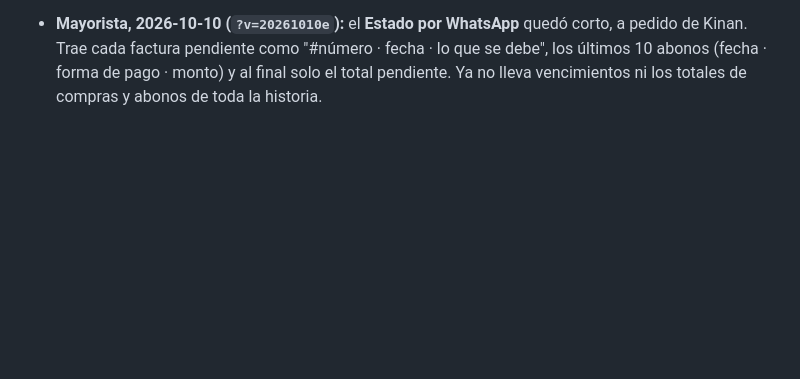
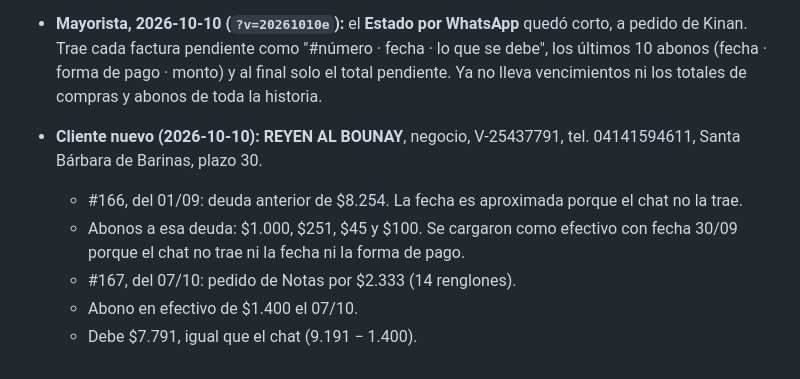
Before and after one commit to kianslikah/cxc-yumana, a Markdown page: docs/HISTORIAL.md, the part around the change. Rendered like a GitHub page; blank space fills up the shorter version.

Commit message:
Historial: cliente REYEN AL BOUNAY cargado en el mayorista
Co-Authored-By: Claude Opus 5.5 <noreply@anthropic.com>
Claude-Session: https://claude.ai/code/session_013iD2YJHAx9eET6AMiNiUFM

```diff
--- a/docs/HISTORIAL.md
+++ b/docs/HISTORIAL.md
@@ -128,3 +128,9 @@ Detalle de lo que ya está hecho. El CLAUDE.md solo guarda las reglas; consultar
   - **Cómo se sabe qué abono pagó qué factura:** la base no lo guarda. `repartoAbonos` reparte los abonos del más viejo al más nuevo entre las facturas de la más vieja a la más nueva, en centavos, y da exactamente el `monto_pagado` de cada factura (probado con 50 facturas y 132 abonos). Si un abono se repartió entre una factura que sale y una que no, se muestra la parte que fue a la que sale ("$400 de $1.000"). El modelo está en `modeloEstadoCuenta(cliente, pagadasRecientes)`.
   - En el cliente de prueba, el PDF pasó de 22 hojas a 4.
 - **Mayorista, 2026-10-10 (`?v=20261010e`):** el **Estado por WhatsApp** quedó corto, a pedido de Kinan. Trae cada factura pendiente como "#número · fecha · lo que se debe", los últimos 10 abonos (fecha · forma de pago · monto) y al final solo el total pendiente. Ya no lleva vencimientos ni los totales de compras y abonos de toda la historia.
+- **Cliente nuevo (2026-10-10): REYEN AL BOUNAY**, negocio, V-25437791, tel. 04141594611, Santa Bárbara de Barinas, plazo 30.
+  - #166, del 01/09: deuda anterior de $8.254. La fecha es aproximada porque el chat no la trae.
+  - Abonos a esa deuda: $1.000, $251, $45 y $100. Se cargaron como efectivo con fecha 30/09 porque el chat no trae ni la fecha ni la forma de pago.
+  - #167, del 07/10: pedido de Notas por $2.333 (14 renglones).
+  - Abono en efectivo de $1.400 el 07/10.
+  - Debe $7.791, igual que el chat (9.191 − 1.400).
```
